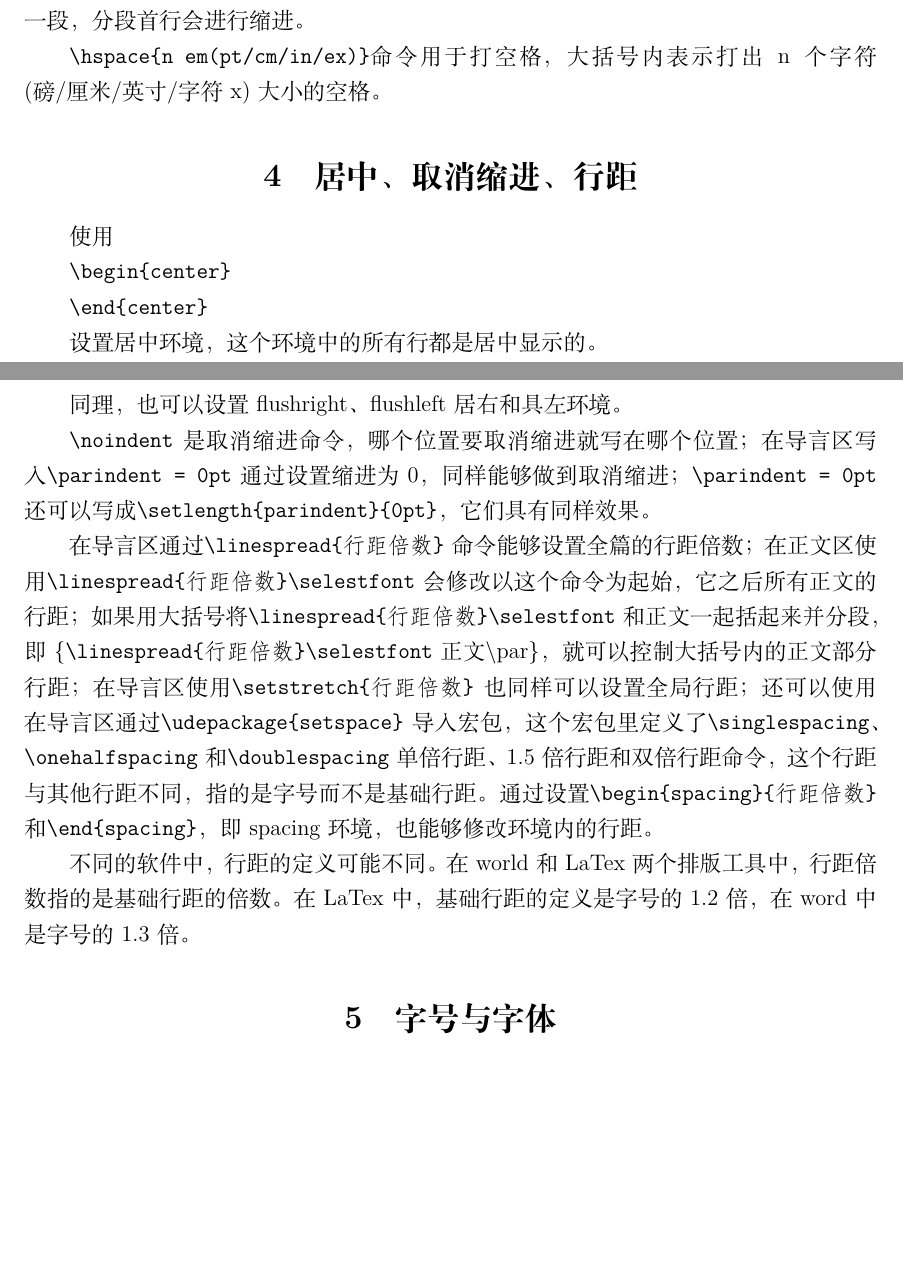
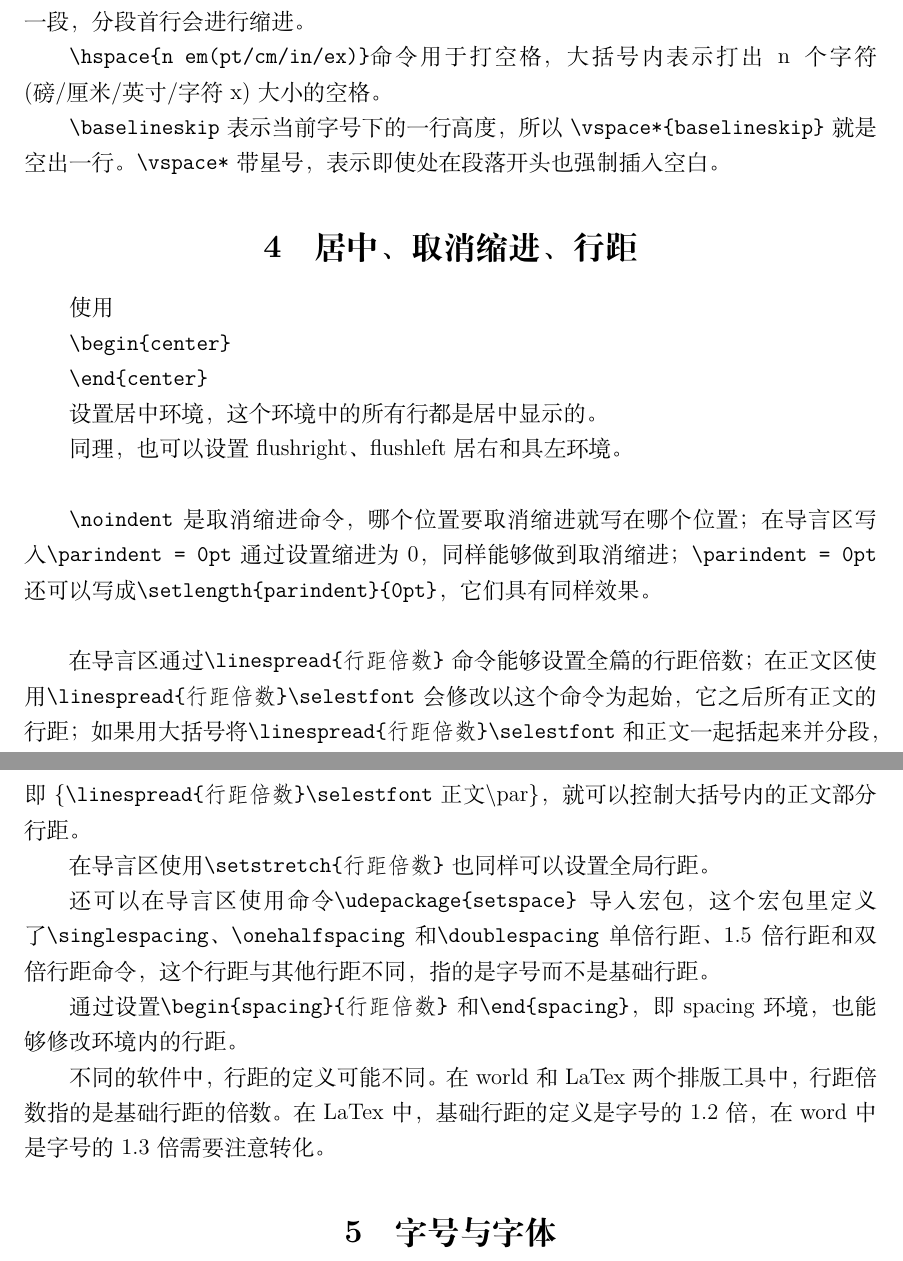
Before and after one commit to Fanlifu03/latex-tutorial, a LaTeX document (简明LaTeX教程.tex): two parts of pages 7 and 8 of 15, joined at a grey line, cut so that both start at the same text, the shorter picture padded with empty space. Compiled offline with XeLaTeX.

Commit message:
修改排版

```diff
--- a/简明LaTeX教程.tex
+++ b/简明LaTeX教程.tex
@@ -197,6 +194,9 @@ printf("Hello World!");
 
 \texttt{\textbackslash hspace\{n em(pt/cm/in/ex)\}}\allowbreak 命令用于打空格，大括号内表示打出n个字符(磅/厘米/英寸/字符x) 大小的空格。
 
+\texttt{\textbackslash baselineskip} 表示当前字号下的一行高度，所以 \texttt{\textbackslash vspace*\{baselineskip\}} 就是空出一行。
+\texttt{\textbackslash vspace*} 带星号，表示即使处在段落开头也强制插入空白。
+
 
 \section{居中、取消缩进、行距}
 使用
@@ -209,18 +209,25 @@ printf("Hello World!");
 
 同理，也可以设置flushright、flushleft居右和具左环境。
 
+\vspace*{\baselineskip}
+
 \texttt{\textbackslash noindent} 是取消缩进命令，哪个位置要取消缩进就写在哪个位置；
 在导言区写入\texttt{\textbackslash parindent = 0pt}通过设置缩进为0，同样能够做到取消缩进；
 \texttt{\textbackslash parindent = 0pt}还可以写成\texttt{\textbackslash setlength\{parindent\}\{0pt\}}，它们具有同样效果。
 
+\vspace*{\baselineskip}
+
 在导言区通过\texttt{\textbackslash linespread\{行距倍数\}}命令能够设置全篇的行距倍数；在正文区使用\texttt{\textbackslash linespread\{行距倍数\}}\texttt{\textbackslash selestfont}会修改以这个命令为起始，它之后所有正文的行距；
-如果用大括号将\texttt{\textbackslash linespread\{行距倍数\}}\texttt{\textbackslash selestfont}和正文一起括起来并分段，即\{\texttt{\textbackslash linespread\{行距倍数\}}\texttt{\textbackslash selestfont}正文\textbackslash par\}，就可以控制大括号内的正文部分行距；
-在导言区使用\texttt{\textbackslash setstretch\{行距倍数\}}也同样可以设置全局行距；
-还可以使用在导言区通过\texttt{\textbackslash udepackage\{setspace\}}导入宏包，这个宏包里定义了\texttt{\textbackslash singlespacing}、\texttt{\textbackslash onehalfspacing}和\texttt{\textbackslash doublespacing}单倍行距、1.5倍行距和双倍行距命令，这个行距与其他行距不同，指的是字号而不是基础行距。
+如果用大括号将\texttt{\textbackslash linespread\{行距倍数\}}\texttt{\textbackslash selestfont}和正文一起括起来并分段，即\{\texttt{\textbackslash linespread\{行距倍数\}}\texttt{\textbackslash selestfont}正文\textbackslash par\}，就可以控制大括号内的正文部分行距。
+
+在导言区使用\texttt{\textbackslash setstretch\{行距倍数\}}也同样可以设置全局行距。
+
+还可以在导言区使用命令\texttt{\textbackslash udepackage\{setspace\}}导入宏包，这个宏包里定义了\texttt{\textbackslash singlespacing}、\texttt{\textbackslash onehalfspacing}和\texttt{\textbackslash doublespacing}单倍行距、1.5倍行距和双倍行距命令，这个行距与其他行距不同，指的是字号而不是基础行距。
+
 通过设置\texttt{\textbackslash begin\{spacing\}\{行距倍数\}}和\texttt{\textbackslash end\{spacing\}}，即spacing环境，也能够修改环境内的行距。
 
 不同的软件中，行距的定义可能不同。在world和LaTex两个排版工具中，行距倍数指的是基础行距的倍数。
-在LaTex中，基础行距的定义是字号的1.2倍，在word中是字号的1.3倍。
+在LaTex中，基础行距的定义是字号的1.2倍，在word中是字号的1.3倍需要注意转化。
 
 
 \section{字号与字体}
```
Also changed, not shown: 简明LaTeX教程.tex (3 more changed lines).
